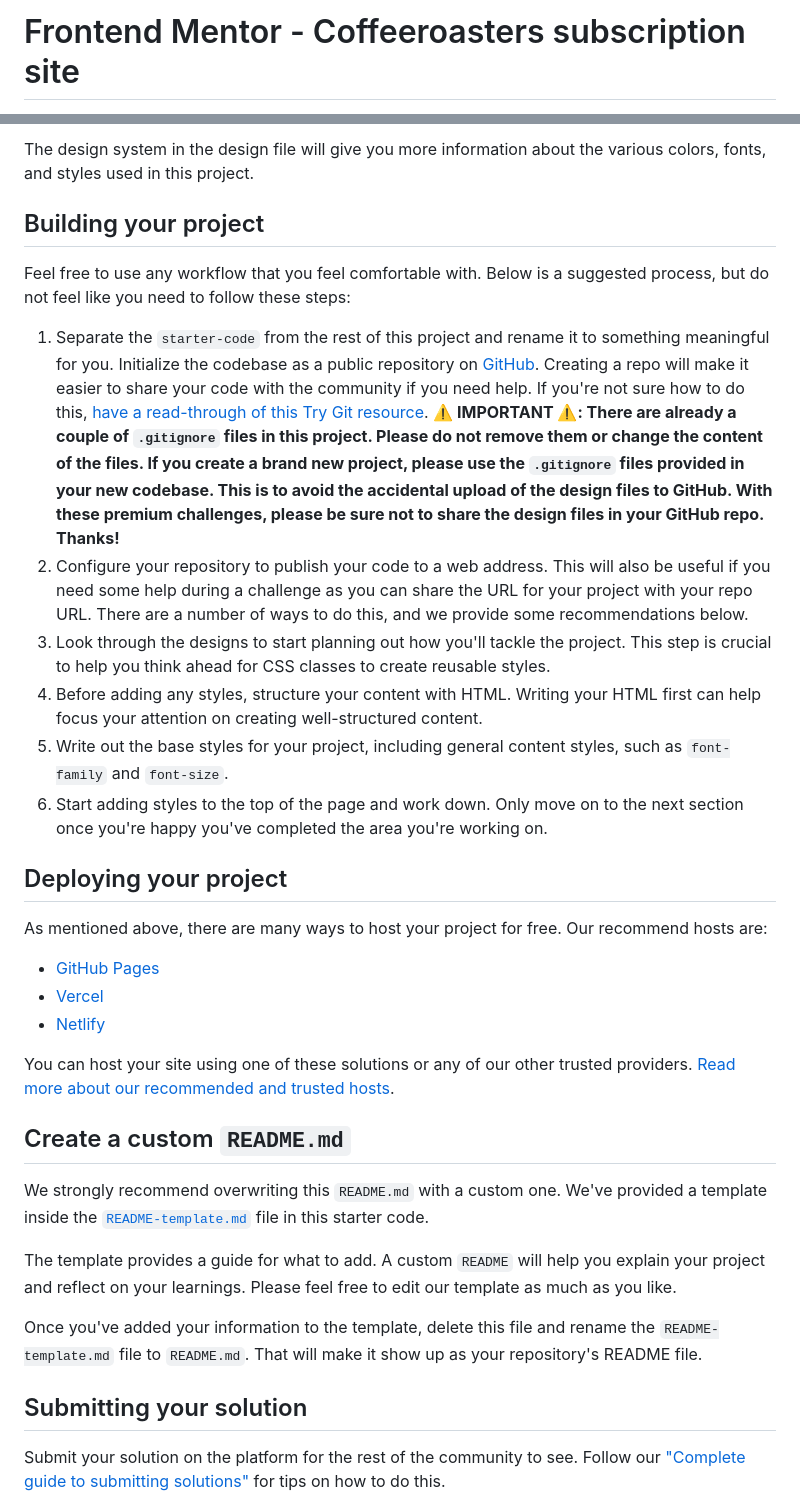
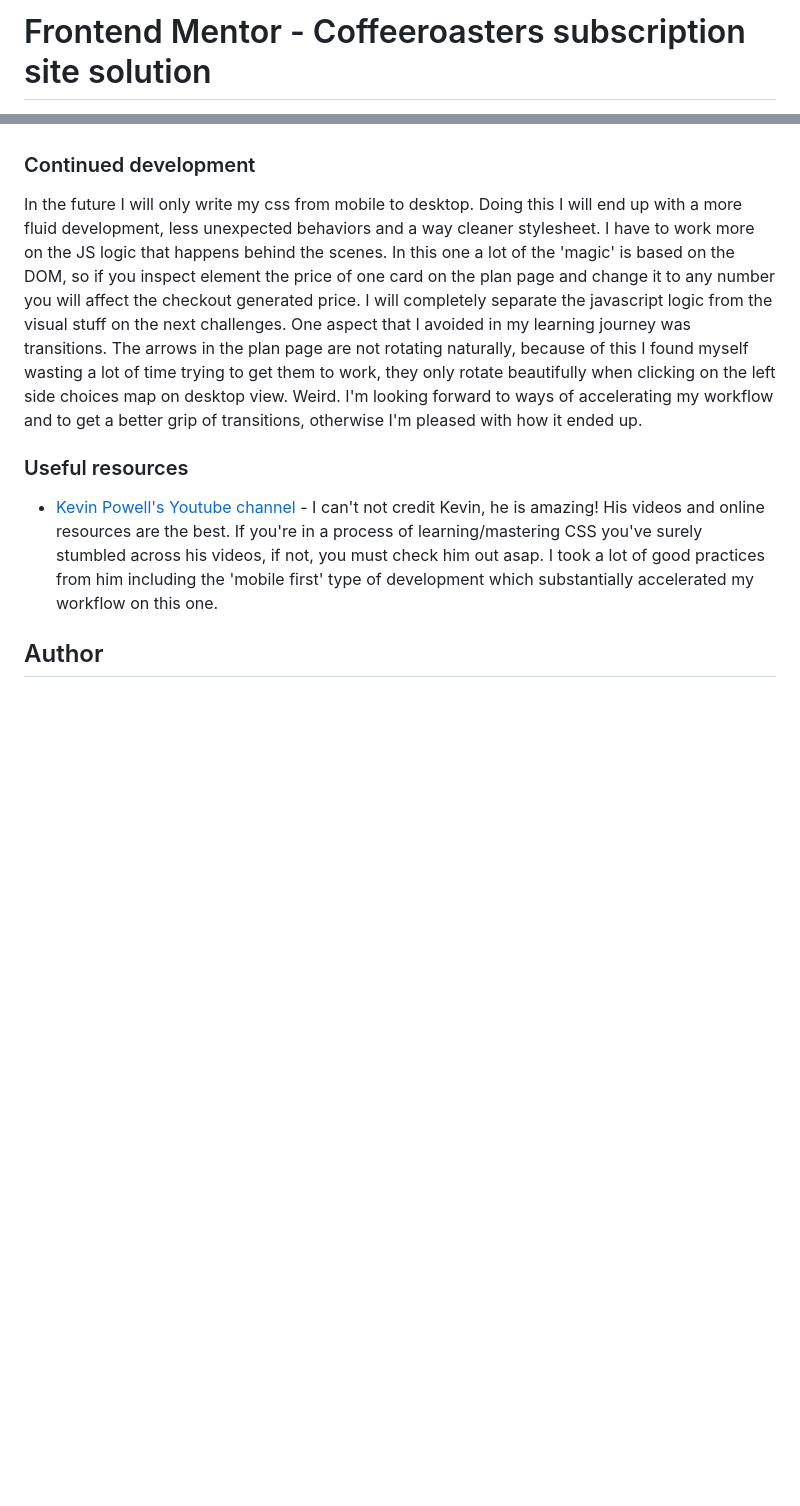
Before and after one commit to dragosidle/FEM_coffeeroasters-subscription-site, a Markdown page: README.md, 2 parts joined by grey strips. Drawn GitHub-style; blank space fills up the shorter version.

````diff
--- a/README.md
+++ b/README.md
@@ -1,2 +1,2 @@
-# Frontend Mentor - Coffeeroasters subscription site
+# Frontend Mentor - Coffeeroasters subscription site solution
 
@@ -66,36 +51,28 @@ All the required assets for this project are in the `/assets` folder. The assets
 
-The design system in the design file will give you more information about the various colors, fonts, and styles used in this project.
+```html
+<h1>Some HTML code I'm proud of</h1>
+```
+```css
+.proud-of-this-css {
+  color: papayawhip;
+}
+```
+```js
+const proudOfThisFunc = () => {
+  console.log('🎉')
+}
+``` -->
 
-## Building your project
+### Continued development
 
-Feel free to use any workflow that you feel comfortable with. Below is a suggested process, but do not feel like you need to follow these steps:
+In the future I will only write my css from mobile to desktop. Doing this I will end up with a more fluid development, less unexpected behaviors and a way cleaner stylesheet. I have to work more on the JS logic that happens behind the scenes. In this one a lot of the 'magic' is based on the DOM, so if you inspect element the price of one card on the plan page and change it to any number you will affect the checkout generated price. I will completely separate the javascript logic from the visual stuff on the next challenges. One aspect that I avoided in my learning journey was transitions. The arrows in the plan page are not rotating naturally, because of this I found myself wasting a lot of time trying to get them to work, they only rotate beautifully when clicking on the left side choices map on desktop view. Weird.
+I'm looking forward to ways of accelerating my workflow and to get a better grip of transitions, otherwise I'm pleased with how it ended up.
 
-1. Separate the `starter-code` from the rest of this project and rename it to something meaningful for you. Initialize the codebase as a public repository on [GitHub](https://github.com/). Creating a repo will make it easier to share your code with the community if you need help. If you're not sure how to do this, [have a read-through of this Try Git resource](https://try.github.io/). **⚠️ IMPORTANT ⚠️: There are already a couple of `.gitignore` files in this project. Please do not remove them or change the content of the files. If you create a brand new project, please use the `.gitignore` files provided in your new codebase. This is to avoid the accidental upload of the design files to GitHub. With these premium challenges, please be sure not to share the design files in your GitHub repo. Thanks!**
-2. Configure your repository to publish your code to a web address. This will also be useful if you need some help during a challenge as you can share the URL for your project with your repo URL. There are a number of ways to do this, and we provide some recommendations below.
-3. Look through the designs to start planning out how you'll tackle the project. This step is crucial to help you think ahead for CSS classes to create reusable styles.
-4. Before adding any styles, structure your content with HTML. Writing your HTML first can help focus your attention on creating well-structured content.
-5. Write out the base styles for your project, including general content styles, such as `font-family` and `font-size`.
-6. Start adding styles to the top of the page and work down. Only move on to the next section once you're happy you've completed the area you're working on.
+### Useful resources
 
-## Deploying your project
+- [Kevin Powell's Youtube channel](https://www.youtube.com/user/KepowOb) - I can't not credit Kevin, he is amazing! His videos and online resources are the best. If you're in a process of learning/mastering CSS you've surely stumbled across his videos, if not, you must check him out asap. I took a lot of good practices from him including the 'mobile first' type of development which substantially accelerated my workflow on this one.
 
-As mentioned above, there are many ways to host your project for free. Our recommend hosts are:
+## Author
 
-- [GitHub Pages](https://pages.github.com/)
-- [Vercel](https://vercel.com/)
-- [Netlify](https://www.netlify.com/)
+<!-- - Website - [Add your name here](https://www.your-site.com) -->
 
-You can host your site using one of these solutions or any of our other trusted providers. [Read more about our recommended and trusted hosts](https://medium.com/frontend-mentor/frontend-mentor-trusted-hosting-providers-bf000dfebe).
-
-## Create a custom `README.md`
-
-We strongly recommend overwriting this `README.md` with a custom one. We've provided a template inside the [`README-template.md`](./README-template.md) file in this starter code.
-
-The template provides a guide for what to add. A custom `README` will help you explain your project and reflect on your learnings. Please feel free to edit our template as much as you like.
-
-Once you've added your information to the template, delete this file and rename the `README-template.md` file to `README.md`. That will make it show up as your repository's README file.
-
-## Submitting your solution
-
-Submit your solution on the platform for the rest of the community to see. Follow our ["Complete guide to submitting solutions"](https://medium.com/frontend-mentor/a-complete-guide-to-submitting-solutions-on-frontend-mentor-ac6384162248) for tips on how to do this.
-
````
Also changed, not shown: other parts of README.md (+33 -68 lines), README-template.md (deleted, +0 -112 lines), coffee_screenshot.png (added), 3 other files.
